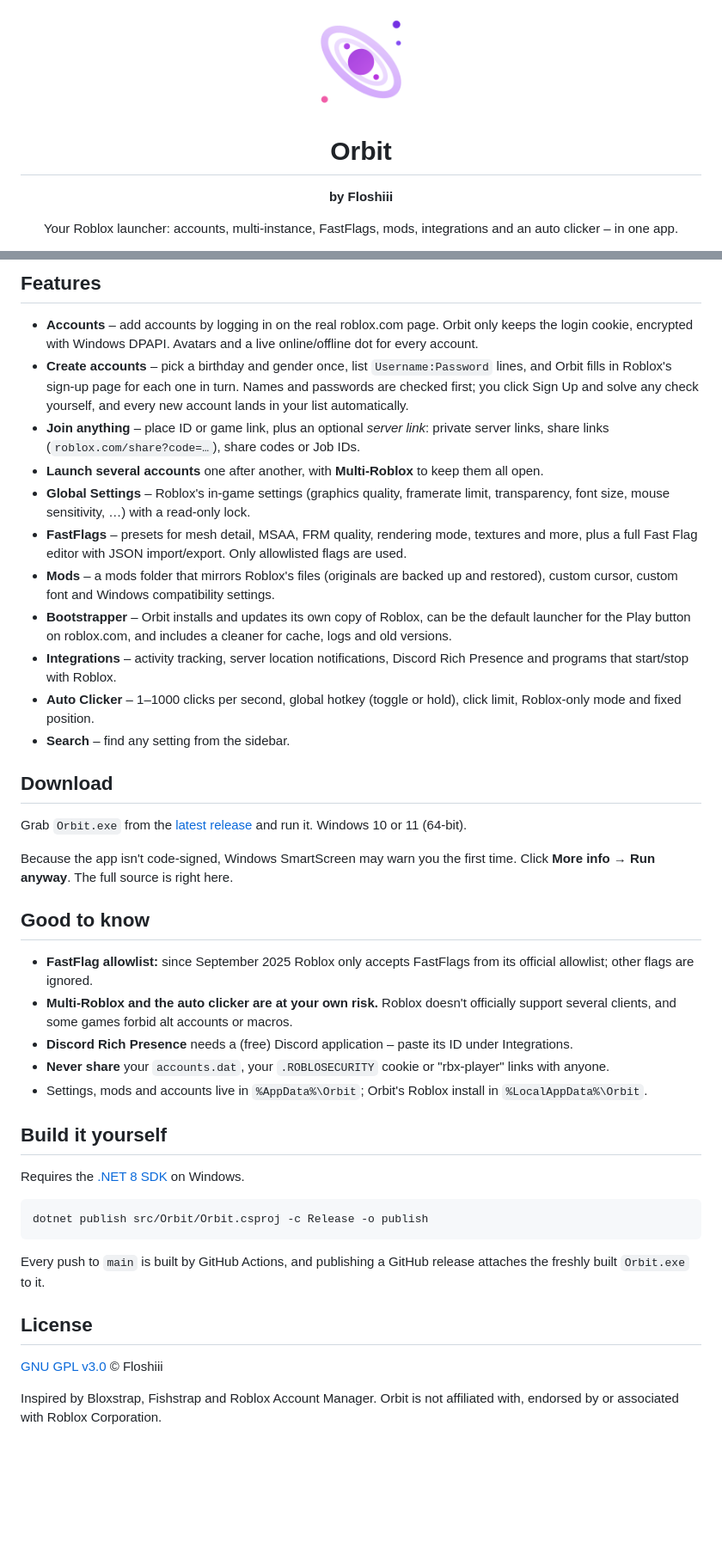
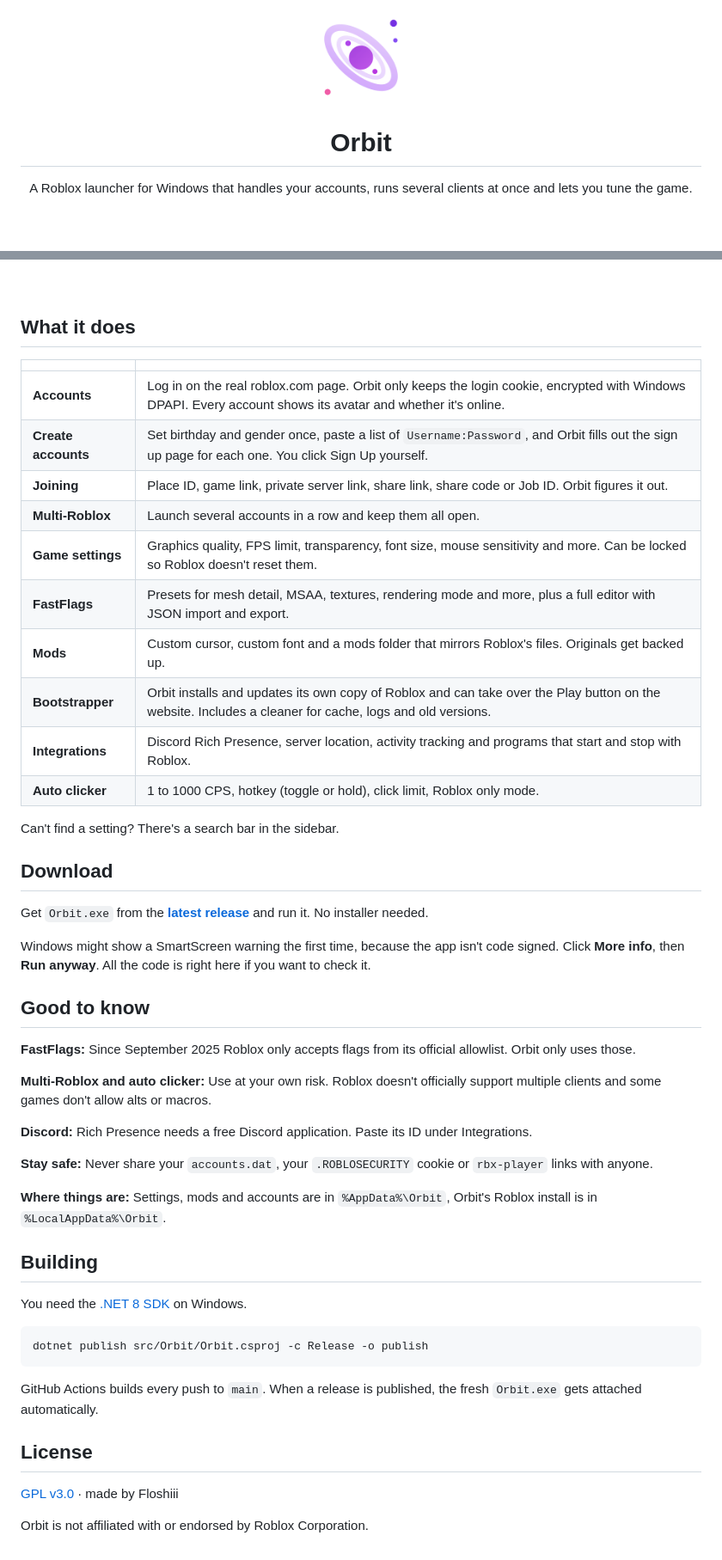
Before and after one commit to ph1l59/Orbit, a Markdown page: README.md, 2 parts joined by grey strips. Shown at 86% size. Drawn GitHub-style; blank space fills up the shorter version.

Commit message:
New README

````diff
--- a/README.md
+++ b/README.md
@@ -1,11 +1,10 @@
 <p align="center">
-  <img src="docs/logo.png" width="120" alt="Orbit logo">
+  <img src="docs/logo.png" width="110" alt="Orbit">
 </p>
 
 <h1 align="center">Orbit</h1>
-<p align="center"><b>by Floshiii</b></p>
 
 <p align="center">
-  Your Roblox launcher: accounts, multi-instance, FastFlags, mods, integrations and an auto clicker – in one app.
+  A Roblox launcher for Windows that handles your accounts, runs several clients at once and lets you tune the game.
 </p>
 
@@ -13,44 +16,53 @@
 
-## Features
+<br>
 
-- **Accounts** – add accounts by logging in on the real roblox.com page. Orbit only keeps the login cookie, encrypted with Windows DPAPI. Avatars and a live online/offline dot for every account.
-- **Create accounts** – pick a birthday and gender once, list `Username:Password` lines, and Orbit fills in Roblox's sign-up page for each one in turn. Names and passwords are checked first; you click Sign Up and solve any check yourself, and every new account lands in your list automatically.
-- **Join anything** – place ID or game link, plus an optional *server link*: private server links, share links (`roblox.com/share?code=…`), share codes or Job IDs.
-- **Launch several accounts** one after another, with **Multi-Roblox** to keep them all open.
-- **Global Settings** – Roblox's in-game settings (graphics quality, framerate limit, transparency, font size, mouse sensitivity, …) with a read-only lock.
-- **FastFlags** – presets for mesh detail, MSAA, FRM quality, rendering mode, textures and more, plus a full Fast Flag editor with JSON import/export. Only allowlisted flags are used.
-- **Mods** – a mods folder that mirrors Roblox's files (originals are backed up and restored), custom cursor, custom font and Windows compatibility settings.
-- **Bootstrapper** – Orbit installs and updates its own copy of Roblox, can be the default launcher for the Play button on roblox.com, and includes a cleaner for cache, logs and old versions.
-- **Integrations** – activity tracking, server location notifications, Discord Rich Presence and programs that start/stop with Roblox.
-- **Auto Clicker** – 1–1000 clicks per second, global hotkey (toggle or hold), click limit, Roblox-only mode and fixed position.
-- **Search** – find any setting from the sidebar.
+## What it does
+
+| | |
+|---|---|
+| **Accounts** | Log in on the real roblox.com page. Orbit only keeps the login cookie, encrypted with Windows DPAPI. Every account shows its avatar and whether it's online. |
+| **Create accounts** | Set birthday and gender once, paste a list of `Username:Password`, and Orbit fills out the sign up page for each one. You click Sign Up yourself. |
+| **Joining** | Place ID, game link, private server link, share link, share code or Job ID. Orbit figures it out. |
+| **Multi-Roblox** | Launch several accounts in a row and keep them all open. |
+| **Game settings** | Graphics quality, FPS limit, transparency, font size, mouse sensitivity and more. Can be locked so Roblox doesn't reset them. |
+| **FastFlags** | Presets for mesh detail, MSAA, textures, rendering mode and more, plus a full editor with JSON import and export. |
+| **Mods** | Custom cursor, custom font and a mods folder that mirrors Roblox's files. Originals get backed up. |
+| **Bootstrapper** | Orbit installs and updates its own copy of Roblox and can take over the Play button on the website. Includes a cleaner for cache, logs and old versions. |
+| **Integrations** | Discord Rich Presence, server location, activity tracking and programs that start and stop with Roblox. |
+| **Auto clicker** | 1 to 1000 CPS, hotkey (toggle or hold), click limit, Roblox only mode. |
+
+Can't find a setting? There's a search bar in the sidebar.
 
 ## Download
 
-Grab `Orbit.exe` from the [latest release](../../releases/latest) and run it. Windows 10 or 11 (64-bit).
+Get `Orbit.exe` from the **[latest release](../../releases/latest)** and run it. No installer needed.
 
-Because the app isn't code-signed, Windows SmartScreen may warn you the first time. Click **More info → Run anyway**. The full source is right here.
+Windows might show a SmartScreen warning the first time, because the app isn't code signed. Click **More info**, then **Run anyway**. All the code is right here if you want to check it.
 
 ## Good to know
 
-- **FastFlag allowlist:** since September 2025 Roblox only accepts FastFlags from its official allowlist; other flags are ignored.
-- **Multi-Roblox and the auto clicker are at your own risk.** Roblox doesn't officially support several clients, and some games forbid alt accounts or macros.
-- **Discord Rich Presence** needs a (free) Discord application – paste its ID under Integrations.
-- **Never share** your `accounts.dat`, your `.ROBLOSECURITY` cookie or "rbx-player" links with anyone.
-- Settings, mods and accounts live in `%AppData%\Orbit`; Orbit's Roblox install in `%LocalAppData%\Orbit`.
+**FastFlags:** Since September 2025 Roblox only accepts flags from its official allowlist. Orbit only uses those.
 
-## Build it yourself
+**Multi-Roblox and auto clicker:** Use at your own risk. Roblox doesn't officially support multiple clients and some games don't allow alts or macros.
 
-Requires the [.NET 8 SDK](https://dotnet.microsoft.com/download/dotnet/8.0) on Windows.
+**Discord:** Rich Presence needs a free Discord application. Paste its ID under Integrations.
+
+**Stay safe:** Never share your `accounts.dat`, your `.ROBLOSECURITY` cookie or `rbx-player` links with anyone.
+
+**Where things are:** Settings, mods and accounts are in `%AppData%\Orbit`, Orbit's Roblox install is in `%LocalAppData%\Orbit`.
+
+## Building
+
+You need the [.NET 8 SDK](https://dotnet.microsoft.com/download/dotnet/8.0) on Windows.
 
 ```powershell
 dotnet publish src/Orbit/Orbit.csproj -c Release -o publish
 ```
 
-Every push to `main` is built by GitHub Actions, and publishing a GitHub release attaches the freshly built `Orbit.exe` to it.
+GitHub Actions builds every push to `main`. When a release is published, the fresh `Orbit.exe` gets attached automatically.
 
 ## License
 
-[GNU GPL v3.0](LICENSE) © Floshiii
+[GPL v3.0](LICENSE) · made by Floshiii
 
-Inspired by Bloxstrap, Fishstrap and Roblox Account Manager. Orbit is not affiliated with, endorsed by or associated with Roblox Corporation.
+Orbit is not affiliated with or endorsed by Roblox Corporation.
````
Also changed, not shown: other parts of README.md (+5 -1 lines).
